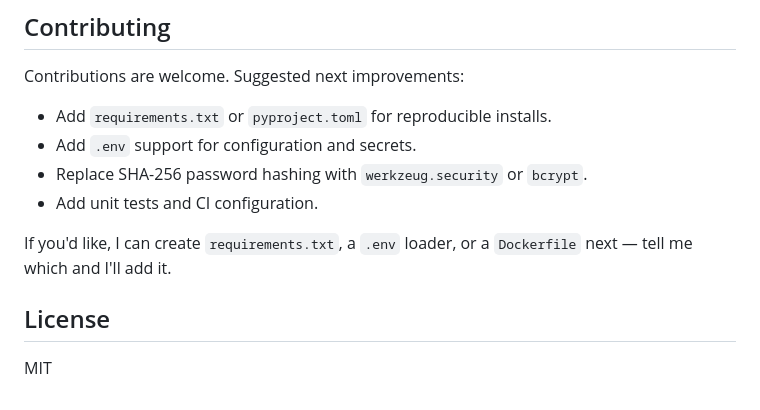
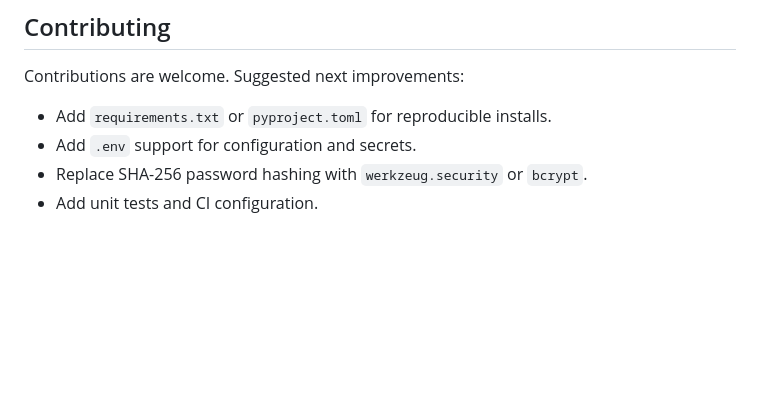
Before and after one commit to DishaBN/cityynerve, a Markdown page: README.md, the part around the change. GitHub-like rendering; blank space fills up the shorter version.

Commit message:
Cleanup README by removing future task suggestions
Removed suggestions for future tasks and license section.

```diff
--- a/README.md
+++ b/README.md
@@ -139,9 +139,3 @@ Contributions are welcome. Suggested next improvements:
 - Add `.env` support for configuration and secrets.
 - Replace SHA-256 password hashing with `werkzeug.security` or `bcrypt`.
 - Add unit tests and CI configuration.
-
-If you'd like, I can create `requirements.txt`, a `.env` loader, or a `Dockerfile` next — tell me which and I'll add it.
-
-## License
-
-MIT
```
